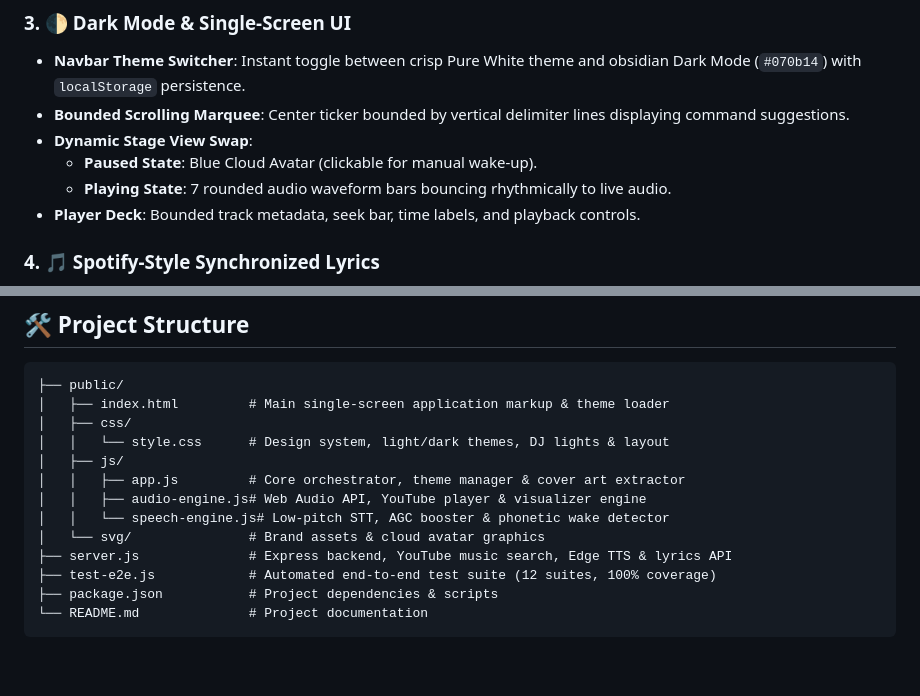
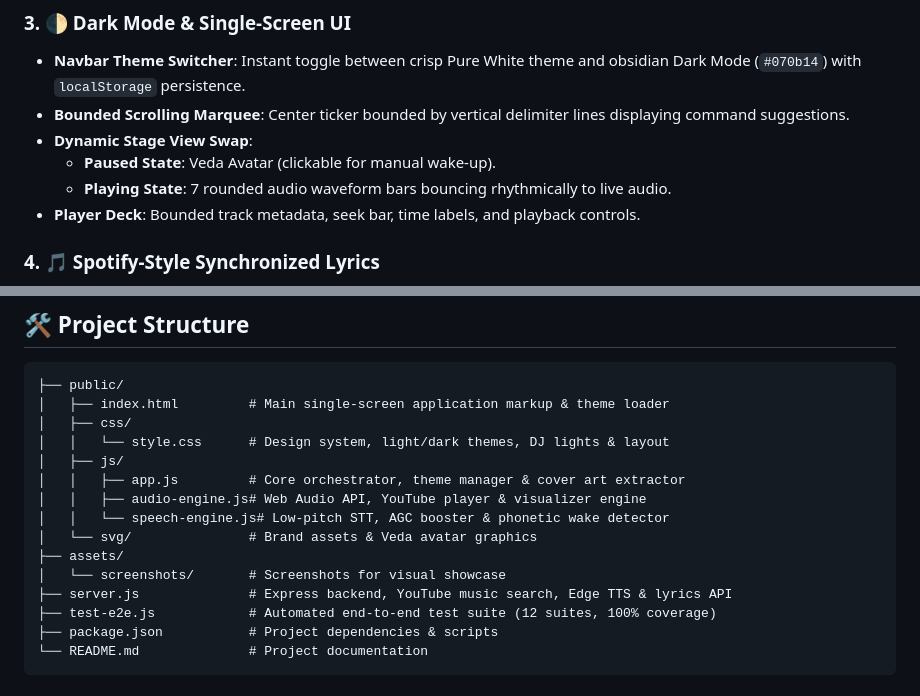
Before and after one commit to Ish-xo/Veda, a Markdown page: README.md, 2 parts joined by grey strips. Drawn GitHub-style; blank space fills up the shorter version.

```diff
--- a/README.md
+++ b/README.md
@@ -26,7 +49,7 @@
 - **Navbar Theme Switcher**: Instant toggle between crisp Pure White theme and obsidian Dark Mode (`#070b14`) with `localStorage` persistence.
 - **Bounded Scrolling Marquee**: Center ticker bounded by vertical delimiter lines displaying command suggestions.
 - **Dynamic Stage View Swap**:
-  - **Paused State**: Blue Cloud Avatar (clickable for manual wake-up).
+  - **Paused State**: Veda Avatar (clickable for manual wake-up).
   - **Playing State**: 7 rounded audio waveform bars bouncing rhythmically to live audio.
 - **Player Deck**: Bounded track metadata, seek bar, time labels, and playback controls.
 
@@ -103,7 +126,9 @@ Open [http://localhost:3000](http://localhost:3000) in your browser. Click **Ent
 │   │   ├── app.js         # Core orchestrator, theme manager & cover art extractor
 │   │   ├── audio-engine.js# Web Audio API, YouTube player & visualizer engine
 │   │   └── speech-engine.js# Low-pitch STT, AGC booster & phonetic wake detector
-│   └── svg/               # Brand assets & cloud avatar graphics
+│   └── svg/               # Brand assets & Veda avatar graphics
+├── assets/
+│   └── screenshots/       # Screenshots for visual showcase
 ├── server.js              # Express backend, YouTube music search, Edge TTS & lyrics API
 ├── test-e2e.js            # Automated end-to-end test suite (12 suites, 100% coverage)
 ├── package.json           # Project dependencies & scripts
```
Also changed, not shown: other parts of README.md (+25 -2 lines), assets/screenshots/intro_landing.png (added), assets/screenshots/unlocked_studio.png (added), assets/screenshots/veda_stage_playing.png (added), 3 other files.
